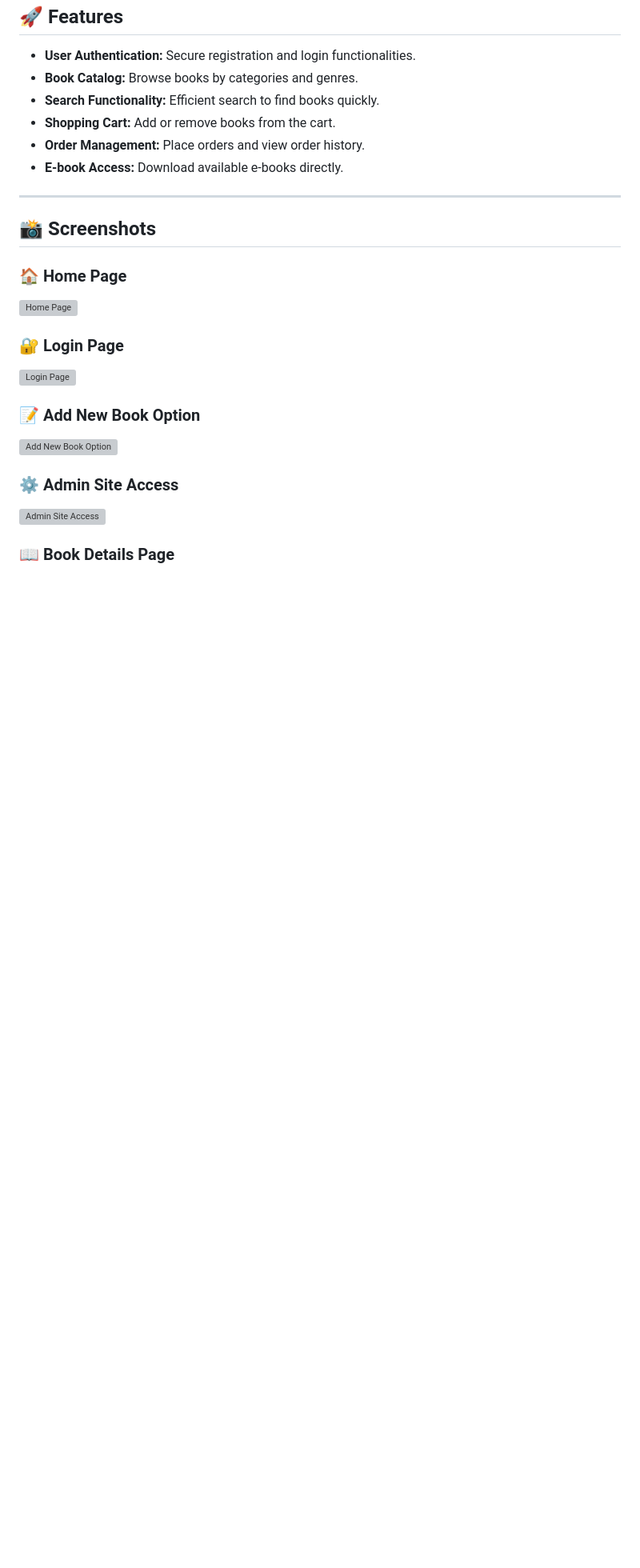
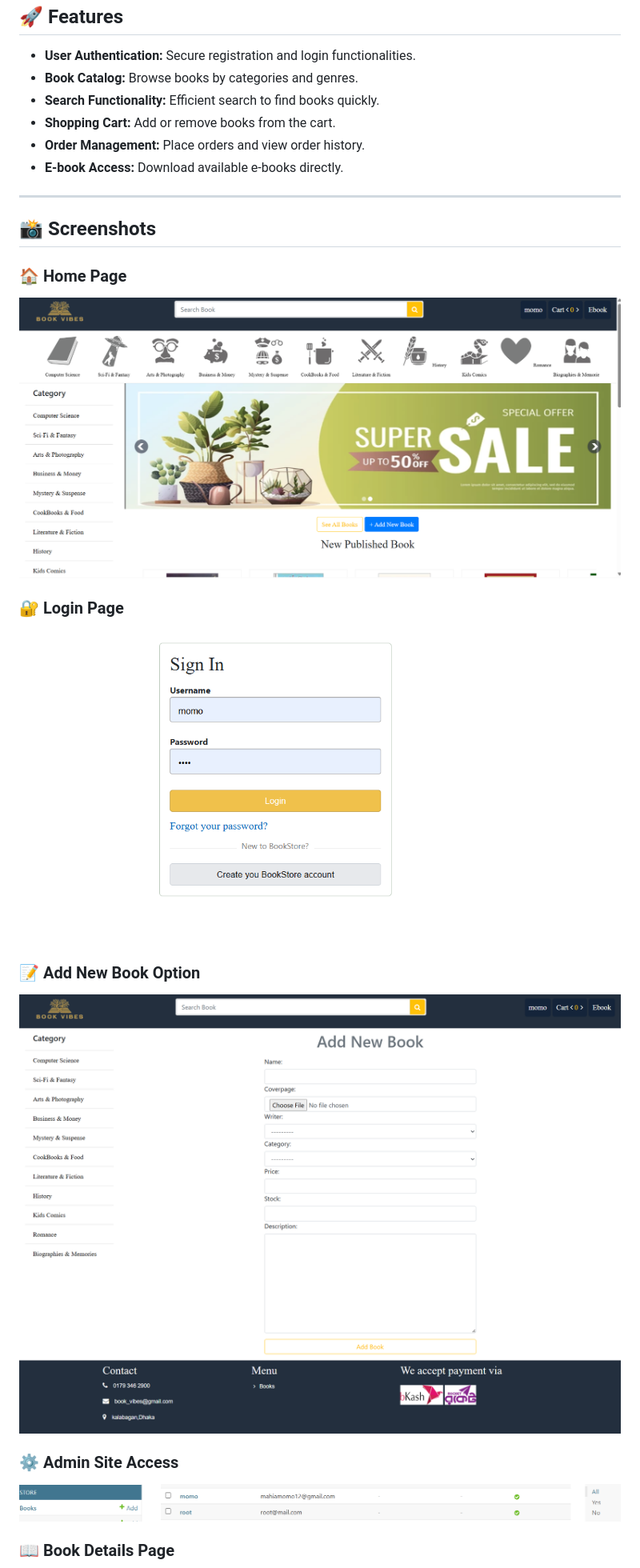
Before and after one commit to mahiamOmO/Book_Vibes, a Markdown page: README.md, the part around one of its changes. Shown at 80% size. GitHub-like rendering; blank space fills up the shorter version; grey boxes are pictures that could not be loaded.

```diff
--- a/README.md
+++ b/README.md
@@ -25,15 +26,15 @@
 ## 📸 Screenshots
 
 ### 🏠 Home Page
-![Home Page](./screenshot/home_page.png)
+![Home Page](./screenshort/home_page.png)
 
 ### 🔐 Login Page
-![Login Page](./screenshot/login_page.png)
+![Login Page](./screenshort/login_page.png)
 
 ### 📝 Add New Book Option
-![Add New Book Option](screenshots/add_new_book_option.png)
+![Add New Book Option](./screenshort/add_new_book_option.png)
 
 ### ⚙️ Admin Site Access
-![Admin Site Access](screenshots/admin_site_access.png)
+![Admin Site Access](./screenshort/admin_site_access.png)
 
 ### 📖 Book Details Page
```
Also changed, not shown: other parts of README.md (+15 -13 lines).
